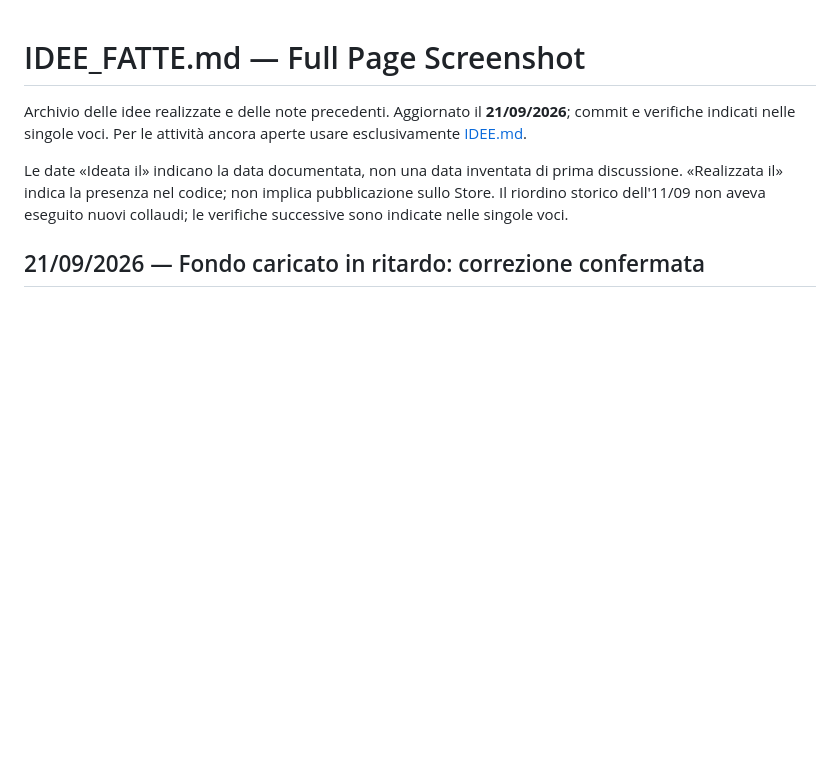
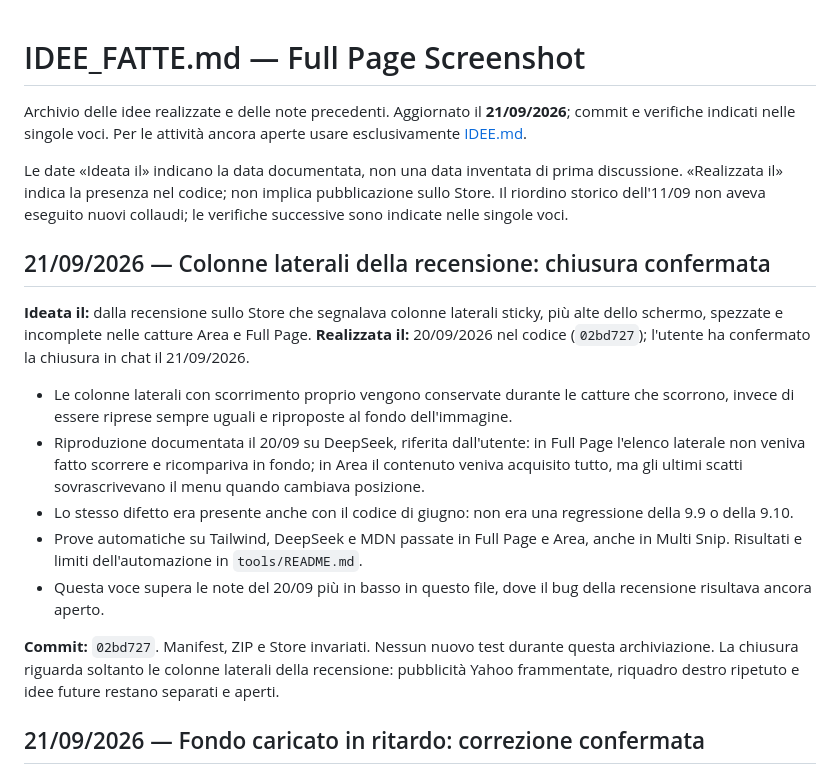
Before and after one commit to Axagon79/full-page-screenshot, a Markdown page: IDEE_FATTE.md, the part around the change. Drawn GitHub-style; blank space fills up the shorter version.

Commit message:
docs: chiudo la voce colonne laterali, confermata dall'utente
Il fix delle colonne laterali (02bd727) e' confermato: chiude il
problema segnalato nella recensione dello Store. Spostata da IDEE.md
(ancora aperta) a IDEE_FATTE.md con voce dedicata.

Co-Authored-By: Claude Sonnet 5 <noreply@anthropic.com>

```diff
--- a/IDEE_FATTE.md
+++ b/IDEE_FATTE.md
@@ -7,6 +7,20 @@ Per le attività ancora aperte usare esclusivamente [IDEE.md](IDEE.md).
 Le date «Ideata il» indicano la data documentata, non una data inventata di prima discussione.
 «Realizzata il» indica la presenza nel codice; non implica pubblicazione sullo Store.
 Il riordino storico dell'11/09 non aveva eseguito nuovi collaudi; le verifiche successive sono indicate nelle singole voci.
+
+## 21/09/2026 — Colonne laterali della recensione: chiusura confermata
+
+**Ideata il:** dalla recensione sullo Store che segnalava colonne laterali sticky, più alte dello schermo, spezzate e incomplete nelle catture Area e Full Page.
+**Realizzata il:** 20/09/2026 nel codice (`02bd727`); l'utente ha confermato la chiusura in chat il 21/09/2026.
+
+- Le colonne laterali con scorrimento proprio vengono conservate durante le catture che scorrono, invece di essere riprese sempre uguali e riproposte al fondo dell'immagine.
+- Riproduzione documentata il 20/09 su DeepSeek, riferita dall'utente: in Full Page l'elenco laterale non veniva fatto scorrere e ricompariva in fondo; in Area il contenuto veniva acquisito tutto, ma gli ultimi scatti sovrascrivevano il menu quando cambiava posizione.
+- Lo stesso difetto era presente anche con il codice di giugno: non era una regressione della 9.9 o della 9.10.
+- Prove automatiche su Tailwind, DeepSeek e MDN passate in Full Page e Area, anche in Multi Snip. Risultati e limiti dell'automazione in `tools/README.md`.
+- Questa voce supera le note del 20/09 più in basso in questo file, dove il bug della recensione risultava ancora aperto.
+
+**Commit:** `02bd727`. Manifest, ZIP e Store invariati. Nessun nuovo test durante questa archiviazione.
+La chiusura riguarda soltanto le colonne laterali della recensione: pubblicità Yahoo frammentate, riquadro destro ripetuto e idee future restano separati e aperti.
 
 ## 21/09/2026 — Fondo caricato in ritardo: correzione confermata
 
```
Also changed, not shown: IDEE.md (+1 -1 lines).
